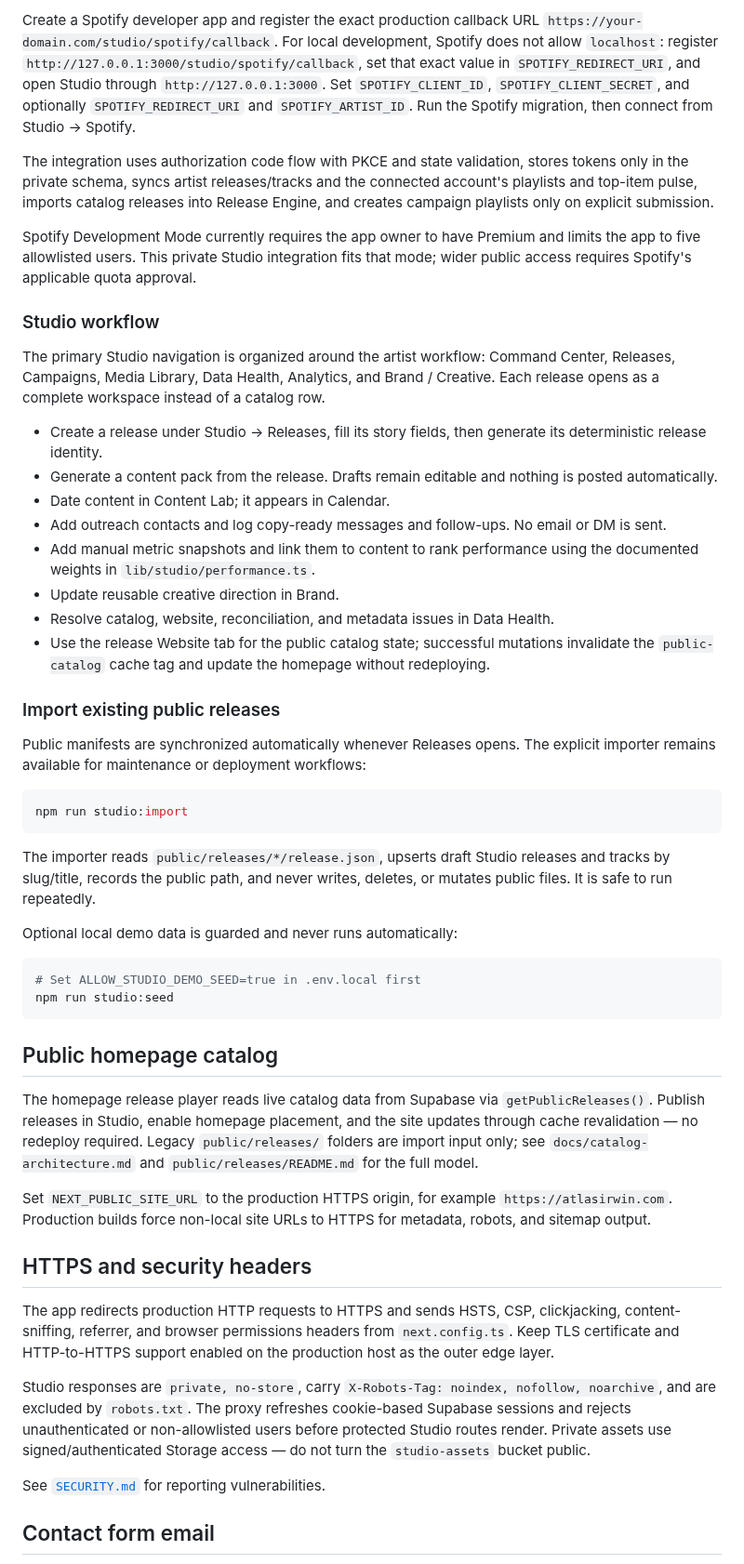
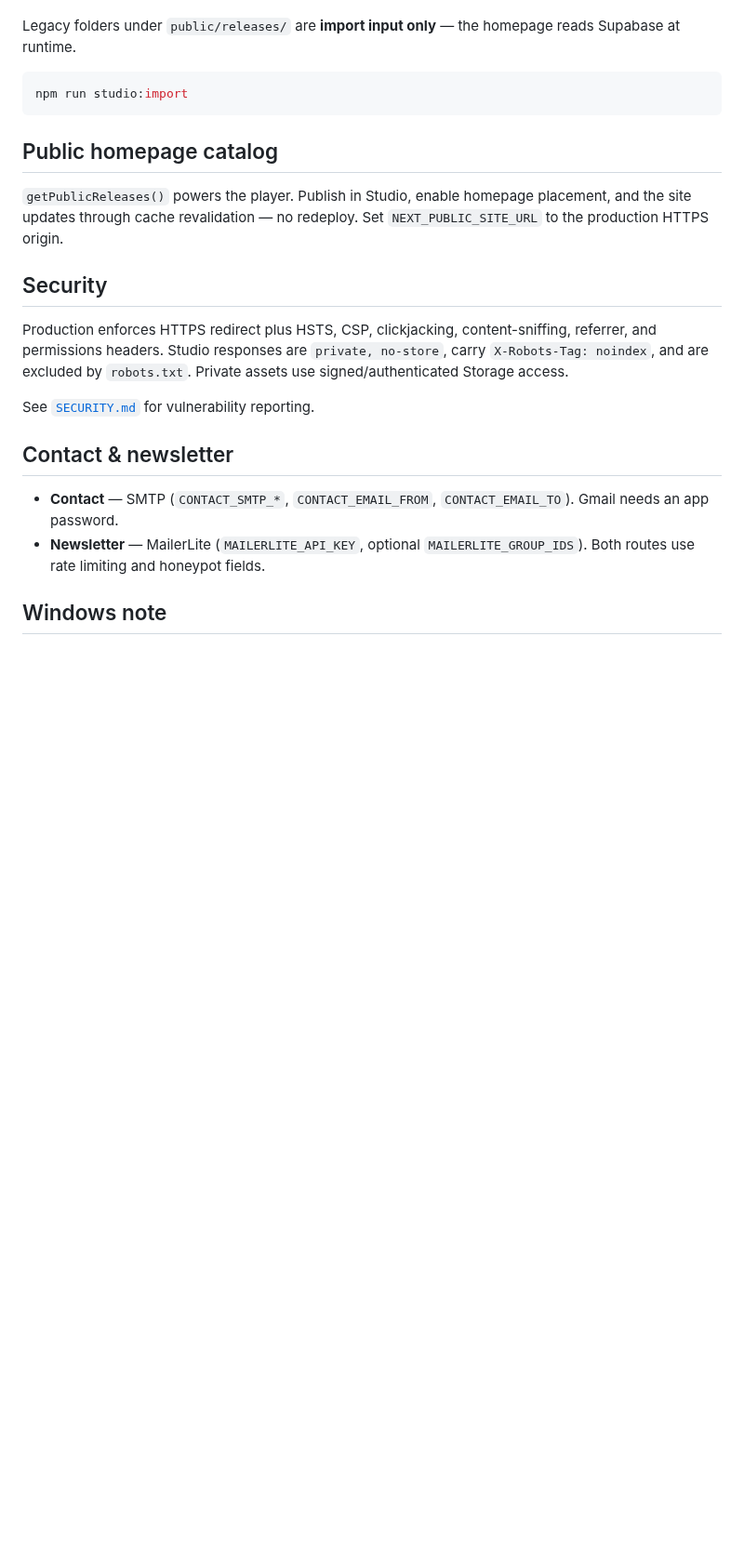
Before and after one commit to yotamon/Atlas-Irwin, a Markdown page: README.md, the part around one of its changes. Shown at 93% size. Drawn GitHub-style; blank space fills up the shorter version.

````diff
--- a/README.md
+++ b/README.md
@@ -111,76 +185,24 @@ Create a SoundCloud developer application and add `/studio/soundcloud/callback`
 
-Create a Spotify developer app and register the exact production callback URL
-`https://your-domain.com/studio/spotify/callback`. For local development, Spotify
-does not allow `localhost`: register
-`http://127.0.0.1:3000/studio/spotify/callback`, set that exact value in
-`SPOTIFY_REDIRECT_URI`, and open Studio through `http://127.0.0.1:3000`.
-Set `SPOTIFY_CLIENT_ID`, `SPOTIFY_CLIENT_SECRET`, and optionally
-`SPOTIFY_REDIRECT_URI` and `SPOTIFY_ARTIST_ID`. Run the Spotify migration, then
-connect from Studio → Spotify.
-
-The integration uses authorization code flow with PKCE and state validation,
-stores tokens only in the private schema, syncs artist releases/tracks and the
-connected account's playlists and top-item pulse, imports catalog releases into
-Release Engine, and creates campaign playlists only on explicit submission.
-
-Spotify Development Mode currently requires the app owner to have Premium and
-limits the app to five allowlisted users. This private Studio integration fits
-that mode; wider public access requires Spotify's applicable quota approval.
-
-### Studio workflow
-
-The primary Studio navigation is organized around the artist workflow: Command Center,
-Releases, Campaigns, Media Library, Data Health, Analytics, and Brand / Creative.
-Each release opens as a complete workspace instead of a catalog row.
-
-- Create a release under Studio → Releases, fill its story fields, then generate its deterministic release identity.
-- Generate a content pack from the release. Drafts remain editable and nothing is posted automatically.
-- Date content in Content Lab; it appears in Calendar.
-- Add outreach contacts and log copy-ready messages and follow-ups. No email or DM is sent.
-- Add manual metric snapshots and link them to content to rank performance using the documented weights in `lib/studio/performance.ts`.
-- Update reusable creative direction in Brand.
-- Resolve catalog, website, reconciliation, and metadata issues in Data Health.
-- Use the release Website tab for the public catalog state; successful mutations
-  invalidate the `public-catalog` cache tag and update the homepage without redeploying.
-
-### Import existing public releases
-
-Public manifests are synchronized automatically whenever Releases opens. The explicit importer remains available for maintenance or deployment workflows:
+Legacy folders under `public/releases/` are **import input only** — the homepage reads Supabase at runtime.
 
 ```bash
 npm run studio:import
 ```
 
-The importer reads `public/releases/*/release.json`, upserts draft Studio releases and tracks by slug/title, records the public path, and never writes, deletes, or mutates public files. It is safe to run repeatedly.
-
-Optional local demo data is guarded and never runs automatically:
-
-```bash
-# Set ALLOW_STUDIO_DEMO_SEED=true in .env.local first
-npm run studio:seed
-```
-
 ## Public homepage catalog
 
-The homepage release player reads live catalog data from Supabase via `getPublicReleases()`.
-Publish releases in Studio, enable homepage placement, and the site updates through cache
-revalidation — no redeploy required. Legacy `public/releases/` folders are import input only;
-see `docs/catalog-architecture.md` and `public/releases/README.md` for the full model.
+`getPublicReleases()` powers the player. Publish in Studio, enable homepage placement, and the site updates through cache revalidation — no redeploy. Set `NEXT_PUBLIC_SITE_URL` to the production HTTPS origin.
 
-Set `NEXT_PUBLIC_SITE_URL` to the production HTTPS origin, for example
-`https://atlasirwin.com`. Production builds force non-local site URLs to HTTPS
-for metadata, robots, and sitemap output.
+## Security
 
-## HTTPS and security headers
+Production enforces HTTPS redirect plus HSTS, CSP, clickjacking, content-sniffing, referrer, and permissions headers. Studio responses are `private, no-store`, carry `X-Robots-Tag: noindex`, and are excluded by `robots.txt`. Private assets use signed/authenticated Storage access.
 
-The app redirects production HTTP requests to HTTPS and sends HSTS, CSP,
-clickjacking, content-sniffing, referrer, and browser permissions headers from
-`next.config.ts`. Keep TLS certificate and HTTP-to-HTTPS support enabled on the
-production host as the outer edge layer.
+See [`SECURITY.md`](SECURITY.md) for vulnerability reporting.
 
-Studio responses are `private, no-store`, carry `X-Robots-Tag: noindex, nofollow, noarchive`, and are excluded by `robots.txt`. The proxy refreshes cookie-based Supabase sessions and rejects unauthenticated or non-allowlisted users before protected Studio routes render. Private assets use signed/authenticated Storage access — do not turn the `studio-assets` bucket public.
+## Contact & newsletter
 
-See [`SECURITY.md`](SECURITY.md) for reporting vulnerabilities.
+- **Contact** — SMTP (`CONTACT_SMTP_*`, `CONTACT_EMAIL_FROM`, `CONTACT_EMAIL_TO`). Gmail needs an app password.
+- **Newsletter** — MailerLite (`MAILERLITE_API_KEY`, optional `MAILERLITE_GROUP_IDS`). Both routes use rate limiting and honeypot fields.
 
-## Contact form email
+## Windows note
 
````
Also changed, not shown: other parts of README.md (+123 -67 lines), docs/catalog-architecture.md (+5 -6 lines), public/releases/README.md (+13 -9 lines), docs/images/hero.jpg (added), docs/images/player.jpg (added), docs/images/release-cover.jpg (added), 4 other files.
